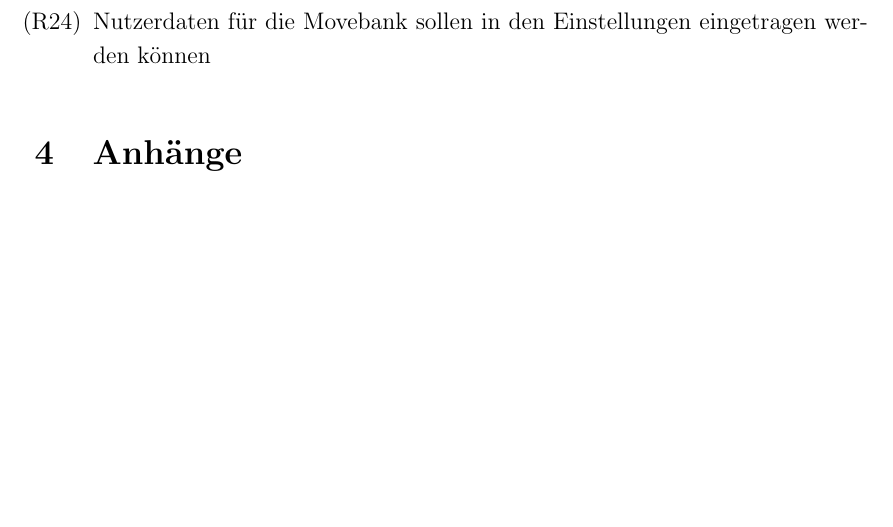
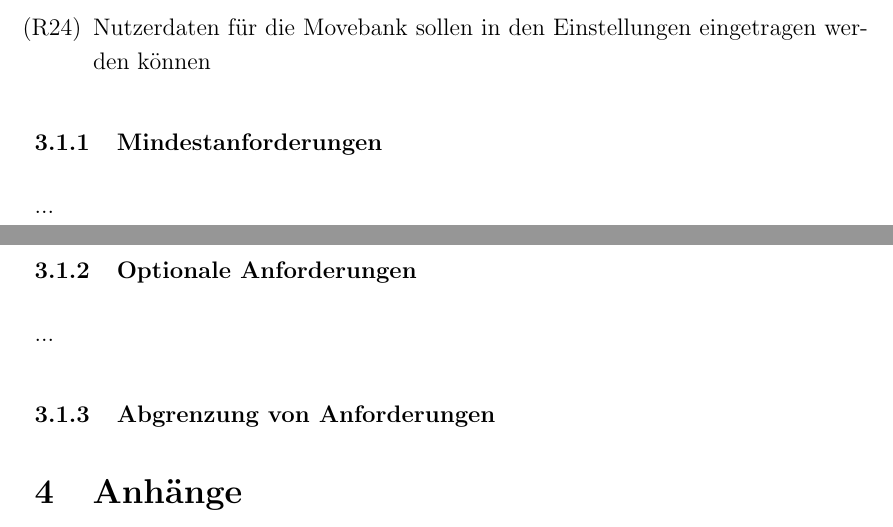
Before and after one commit to xnhp/swp-positionprediction, a LaTeX document (Dokumentation/SRS.tex): part of page 6 of 6 before the commit and two parts of pages 6 and 7 of 7 after it, the two joined at a grey line, cut so that both start at the same text, the shorter picture padded with empty space. Compiled offline with pdfLaTeX.

Commit message:
comments and structure2

```diff
--- a/Dokumentation/SRS.tex
+++ b/Dokumentation/SRS.tex
@@ -281,16 +272,16 @@ In der Vergangenheit aufgezeichnete Positionsdaten werden dabei von \textit{Move
 		\item Nutzerdaten für die Movebank sollen in den Einstellungen eingetragen werden können
  	\end{enumerate}
 
+ \subsubsection{Mindestanforderungen}
 
-% \begin{enumerate}[(R1)]
-%  	\item Ordering new feed \\
-% 	Function: The system shall be able to order new feed from the chosen dealer if necessary. \\
-% 	Description: If there is no feed, the zookeepers shall be able to order new feed. \\
-% 	Source: Description of the zoo keeper \\
-% 	Dependency: -
-%  \end{enumerate}
+ ...
 
+ \subsubsection{Optionale Anforderungen}
 
+ ...
+
+ \subsubsection{Abgrenzung von Anforderungen}
+ % Was soll *nicht* getan werden?
 
 
 \section{Anhänge}
```
Also changed, not shown: Dokumentation/SRS.tex (17 more changed lines).
